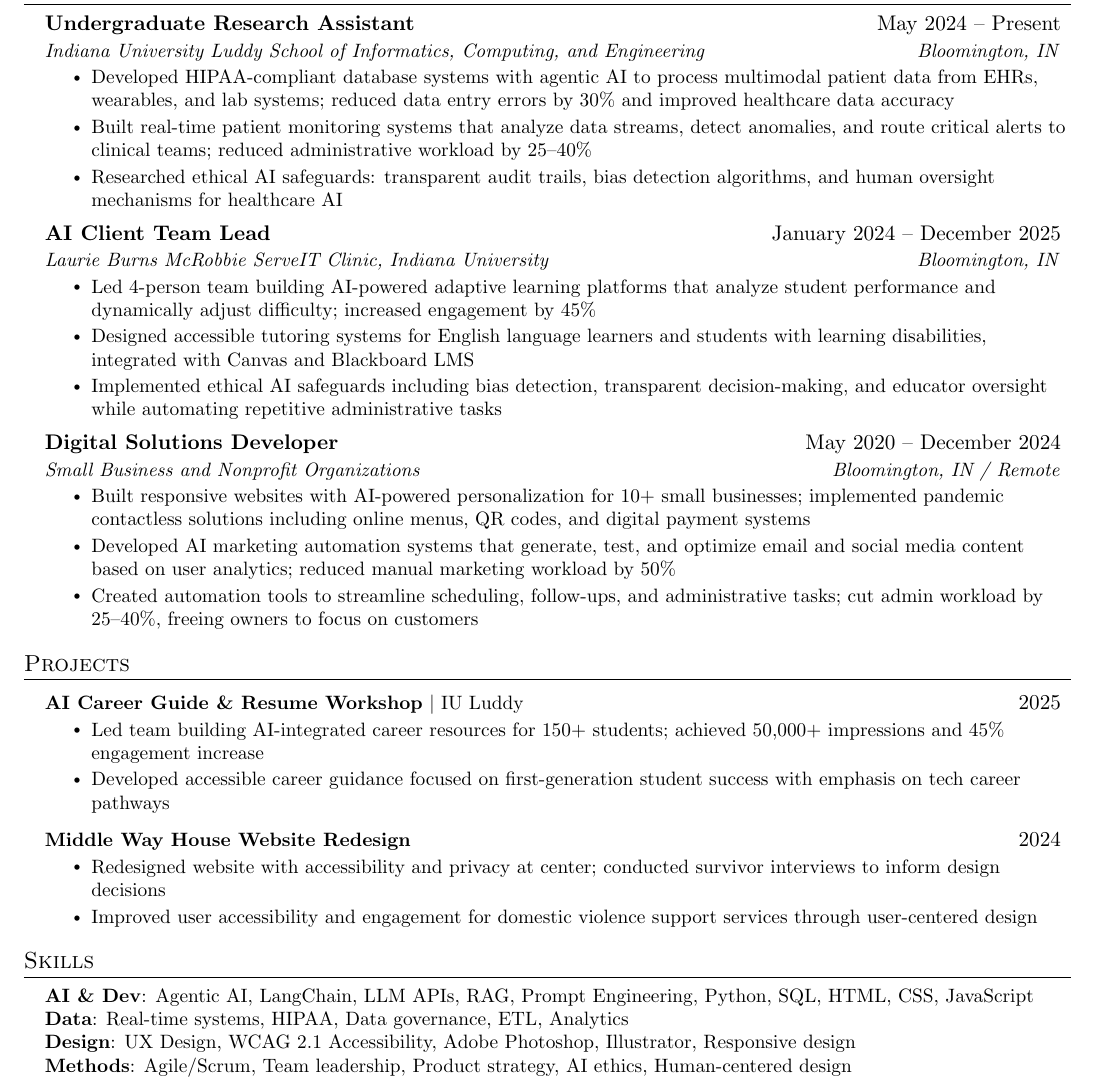
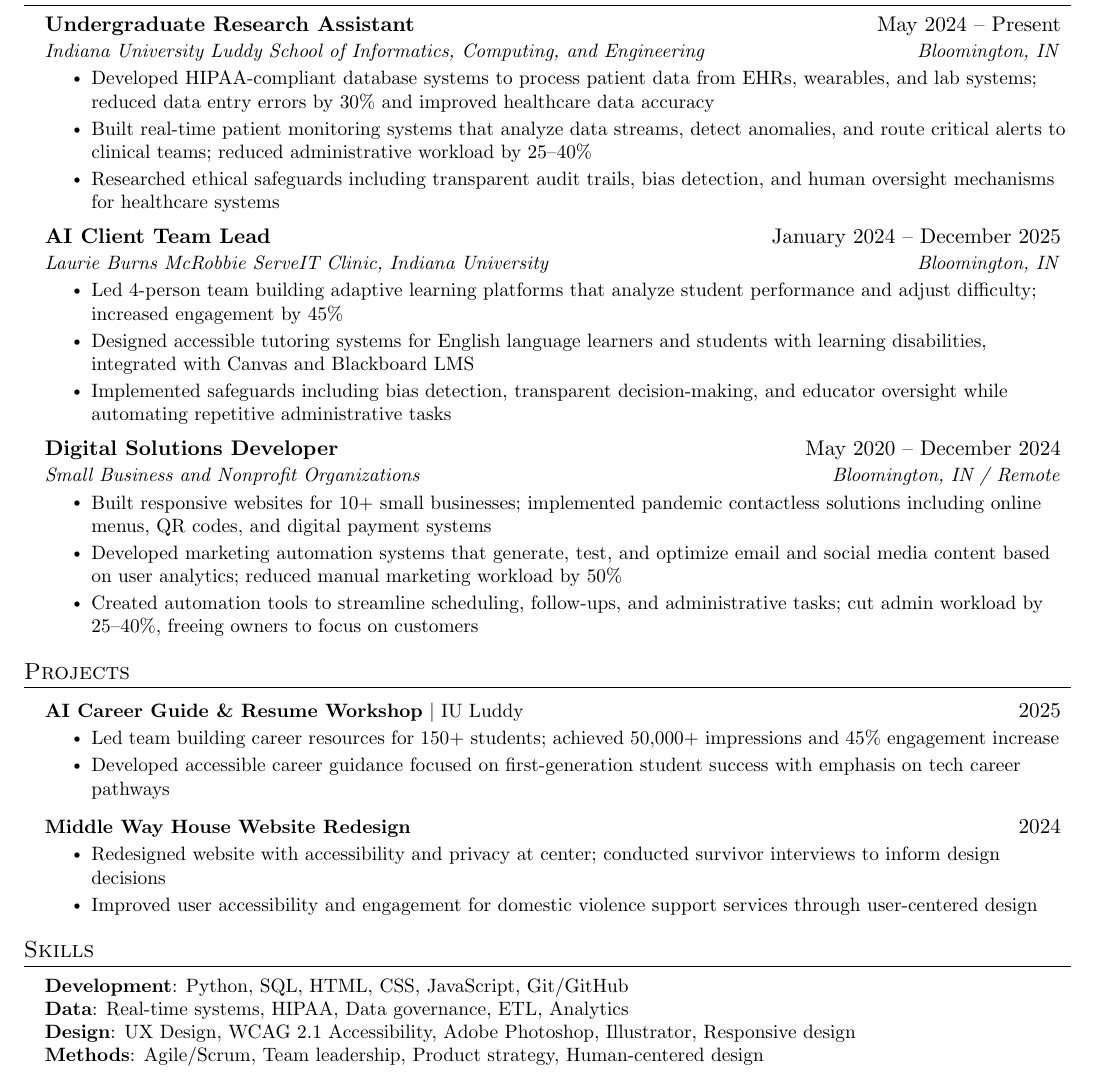
Before and after one commit to jazhao-ucm/jazhao-ucm, a LaTeX CV (resume.tex): part of the page, cut so that both start at the same text. Compiled offline with pdfLaTeX.

Commit message:
Update resume to match README - remove AI jargon
Co-authored-by: Cursor <cursoragent@cursor.com>

```diff
--- a/resume.tex
+++ b/resume.tex
@@ -121,26 +121,26 @@
       {Undergraduate Research Assistant}{May 2024 -- Present}
       {Indiana University Luddy School of Informatics, Computing, and Engineering}{Bloomington, IN}
       \resumeItemListStart
-        \resumeItem{Developed HIPAA-compliant database systems with agentic AI to process multimodal patient data from EHRs, wearables, and lab systems; reduced data entry errors by 30\% and improved healthcare data accuracy}
+        \resumeItem{Developed HIPAA-compliant database systems to process patient data from EHRs, wearables, and lab systems; reduced data entry errors by 30\% and improved healthcare data accuracy}
         \resumeItem{Built real-time patient monitoring systems that analyze data streams, detect anomalies, and route critical alerts to clinical teams; reduced administrative workload by 25--40\%}
-        \resumeItem{Researched ethical AI safeguards: transparent audit trails, bias detection algorithms, and human oversight mechanisms for healthcare AI}
+        \resumeItem{Researched ethical safeguards including transparent audit trails, bias detection, and human oversight mechanisms for healthcare systems}
       \resumeItemListEnd
 
     \resumeSubheading
       {AI Client Team Lead}{January 2024 -- December 2025}
       {Laurie Burns McRobbie ServeIT Clinic, Indiana University}{Bloomington, IN}
       \resumeItemListStart
-        \resumeItem{Led 4-person team building AI-powered adaptive learning platforms that analyze student performance and dynamically adjust difficulty; increased engagement by 45\%}
+        \resumeItem{Led 4-person team building adaptive learning platforms that analyze student performance and adjust difficulty; increased engagement by 45\%}
         \resumeItem{Designed accessible tutoring systems for English language learners and students with learning disabilities, integrated with Canvas and Blackboard LMS}
-        \resumeItem{Implemented ethical AI safeguards including bias detection, transparent decision-making, and educator oversight while automating repetitive administrative tasks}
+        \resumeItem{Implemented safeguards including bias detection, transparent decision-making, and educator oversight while automating repetitive administrative tasks}
       \resumeItemListEnd
 
     \resumeSubheading
       {Digital Solutions Developer}{May 2020 -- December 2024}
       {Small Business and Nonprofit Organizations}{Bloomington, IN / Remote}
       \resumeItemListStart
-        \resumeItem{Built responsive websites with AI-powered personalization for 10+ small businesses; implemented pandemic contactless solutions including online menus, QR codes, and digital payment systems}
-        \resumeItem{Developed AI marketing automation systems that generate, test, and optimize email and social media content based on user analytics; reduced manual marketing workload by 50\%}
+        \resumeItem{Built responsive websites for 10+ small businesses; implemented pandemic contactless solutions including online menus, QR codes, and digital payment systems}
+        \resumeItem{Developed marketing automation systems that generate, test, and optimize email and social media content based on user analytics; reduced manual marketing workload by 50\%}
         \resumeItem{Created automation tools to streamline scheduling, follow-ups, and administrative tasks; cut admin workload by 25--40\%, freeing owners to focus on customers}
       \resumeItemListEnd
 
@@ -152,7 +152,7 @@
     \resumeProjectHeading
       {\textbf{AI Career Guide \& Resume Workshop} $|$ IU Luddy}{2025}
       \resumeItemListStart
-        \resumeItem{Led team building AI-integrated career resources for 150+ students; achieved 50,000+ impressions and 45\% engagement increase}
+        \resumeItem{Led team building career resources for 150+ students; achieved 50,000+ impressions and 45\% engagement increase}
         \resumeItem{Developed accessible career guidance focused on first-generation student success with emphasis on tech career pathways}
       \resumeItemListEnd
     \resumeProjectHeading
@@ -167,10 +167,10 @@
 \section{Skills}
  \begin{itemize}[leftmargin=0.15in, label={}]
     \small{\item{
-     \textbf{AI \& Dev}: Agentic AI, LangChain, LLM APIs, RAG, Prompt Engineering, Python, SQL, HTML, CSS, JavaScript \\
+     \textbf{Development}: Python, SQL, HTML, CSS, JavaScript, Git/GitHub \\
      \textbf{Data}: Real-time systems, HIPAA, Data governance, ETL, Analytics \\
      \textbf{Design}: UX Design, WCAG 2.1 Accessibility, Adobe Photoshop, Illustrator, Responsive design \\
-     \textbf{Methods}: Agile/Scrum, Team leadership, Product strategy, AI ethics, Human-centered design
+     \textbf{Methods}: Agile/Scrum, Team leadership, Product strategy, Human-centered design
     }}
  \end{itemize}
 
```
